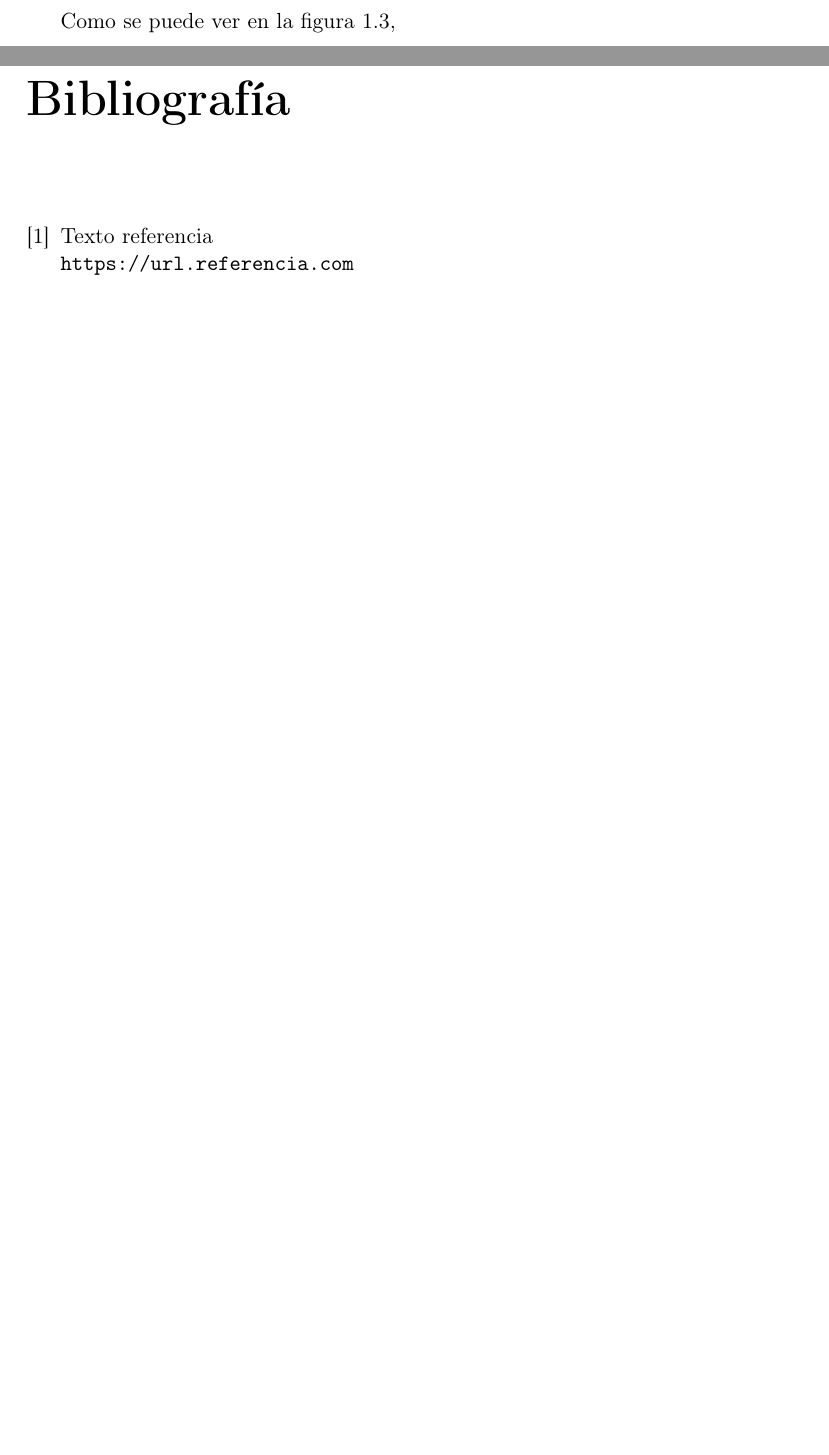
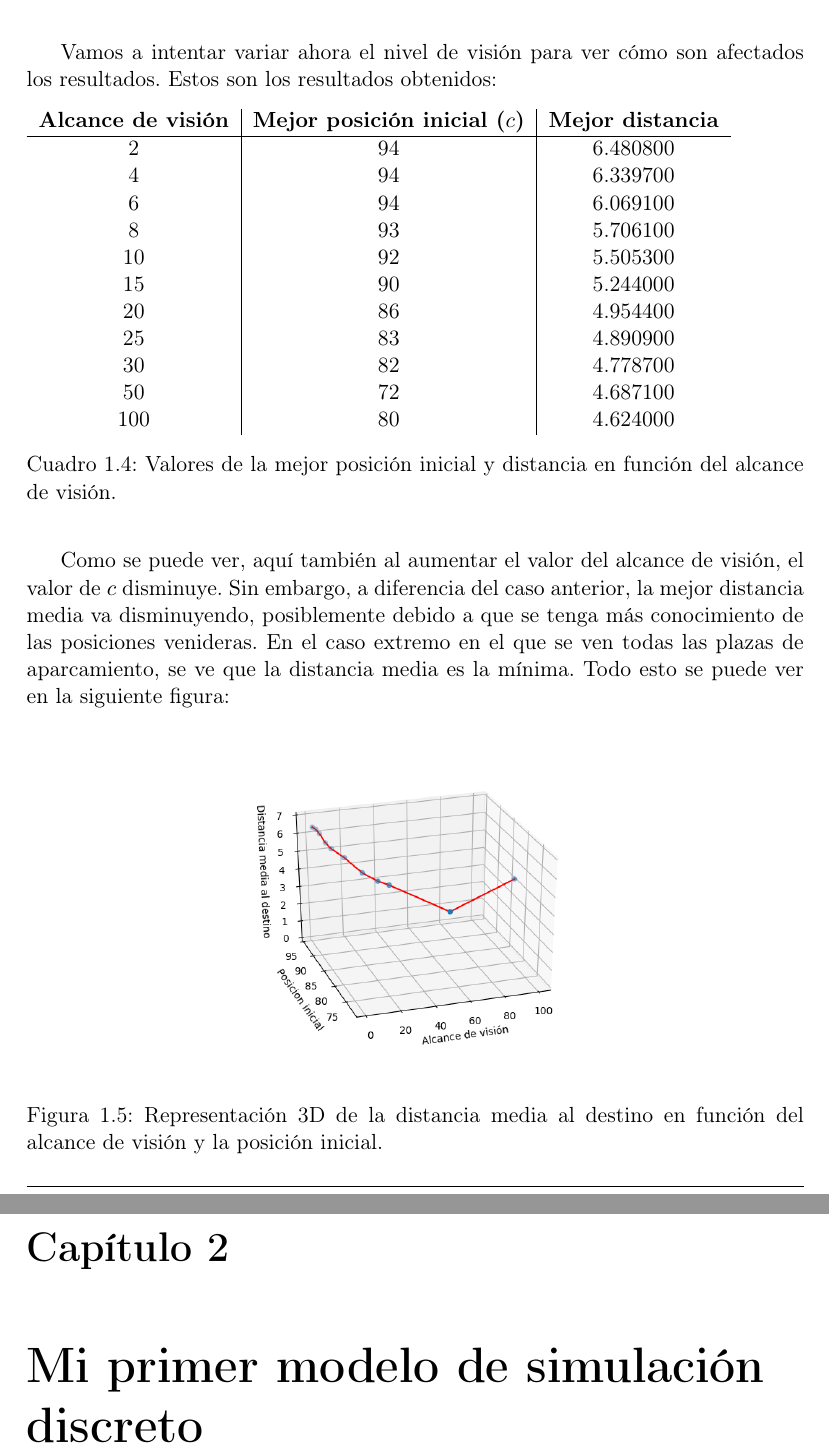
Before and after one commit to Vol0kin/ugr-ss, a LaTeX document (P1/memoria.tex): two parts of pages 7 and 9 of 9 before the commit and two parts of pages 8 and 9 of 9 after it, joined at a grey line, cut at the place of the change, the shorter picture padded with empty space. Compiled offline with pdfLaTeX.

Commit message:
Finished third subsection of parking model.

```diff
--- a/P1/memoria.tex
+++ b/P1/memoria.tex
@@ -218,8 +218,6 @@ la posición inicial.}
 \label{aparc-3d-prob}
 \end{figure}
 
-Como se puede ver en la figura \ref{aparc-3d-prob},
-
 Si se prueba con valores muy extremos, como por ejemplo con probabilidad de ocupación de 0.999, se obtiene el
 siguiente error:
 
@@ -229,20 +227,48 @@ siguiente error:
 \caption{Error al ejecutar el programa \textit{aparcamiento} con 0.999 de probabilidad de ocupación.}
 \end{figure}
 
-
 Esto se debe a que no se consigue encontrar sitio libre y se supera el tamaño del vector que representa las posiciones,
 lo cuál genera un fallo de segmentación al intentar acceder a posiciones no válidas de memoria.
 
 \subsection{Modificación del nivel de visión}
 
+Vamos a intentar variar ahora el nivel de visión para ver cómo son afectados los resultados. Estos son los resultados
+obtenidos:
+
+\begin{table}[H]
+\begin{tabular}{c|c|c}
+\textbf{Alcance de visión} & \textbf{Mejor posición inicial ($c$)} & \textbf{Mejor distancia} \\ \hline
+2                          & 94                              & 6.480800                 \\
+4                          & 94                              & 6.339700                 \\
+6                          & 94                              & 6.069100                 \\
+8                          & 93                              & 5.706100                 \\
+10                         & 92                              & 5.505300                 \\
+15                         & 90                              & 5.244000                 \\
+20                         & 86                              & 4.954400                 \\
+25                         & 83                              & 4.890900                 \\
+30                         & 82                              & 4.778700                 \\
+50                         & 72                              & 4.687100                 \\
+100                        & 80                              & 4.624000
+\end{tabular}
+\caption{Valores de la mejor posición inicial y distancia en función del alcance de visión.}
+\end{table}
+
+Como se puede ver, aquí también al aumentar el valor del alcance de visión, el valor de $c$ disminuye. Sin embargo,
+a diferencia del caso anterior, la mejor distancia media va disminuyendo, posiblemente debido a que se tenga más
+conocimiento de las posiciones venideras. En el caso extremo en el que se ven todas las plazas de aparcamiento,
+se ve que la distancia media es la mínima. Todo esto se puede ver en la siguiente figura:
+
+\begin{figure}[H]
+\centering
+\includegraphics[scale=0.5]{img/aparc-vis-3d.png}
+\caption{Representación 3D de la distancia media al destino en función del alcance de visión y
+la posición inicial.}
+\label{aparc-3d-vis}
+\end{figure}
+
 \newpage
 
-\begin{thebibliography}{5}
+\chapter{Mi primer modelo de simulación discreto}
 
-\bibitem{nombre-referencia}
-Texto referencia
-\\\url{https://url.referencia.com}
-
-\end{thebibliography}
 
 \end{document}
```
Also changed, not shown: P1/img/aparc-vis-3d.png (added), P1/memoria.pdf, P1/memoria.tex (4 more changed lines), 2 other files.
